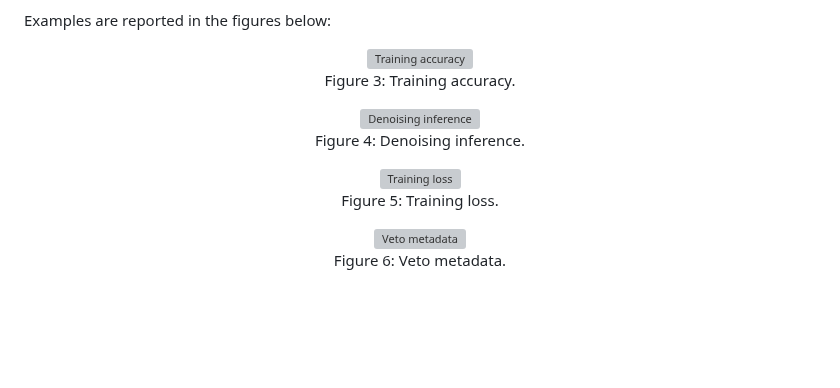
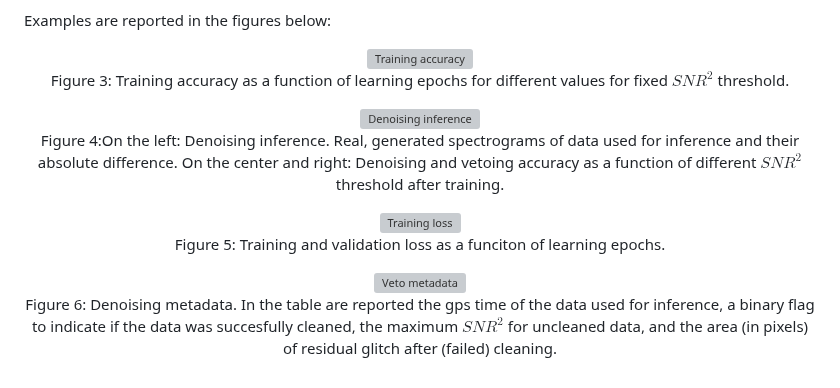
Before and after one commit to interTwin-eu/DT-Virgo-dags, a Markdown page: Final_Release/README.md, the part around the change. Rendered like a GitHub page; blank space fills up the shorter version; grey boxes are pictures that could not be loaded.

```diff
--- a/Final_Release/README.md
+++ b/Final_Release/README.md
@@ -222,23 +222,24 @@ Examples are reported in the figures below:
 <p align="center">
   <img src="https://github.com/user-attachments/assets/13b645f5-1ce8-415d-8eb0-f9ca45d70eeb" alt="Training accuracy">
   <br>
-  Figure 3: Training accuracy.
+  Figure 3: Training accuracy as a function of learning epochs for different values for fixed $SNR^2$ threshold.
 </p>
 
 <p align="center">
   <img src="https://github.com/user-attachments/assets/a7d37a27-4f58-47a3-8635-7ee422c29b1f" alt="Denoising inference">
   <br>
-  Figure 4: Denoising inference.
+  Figure 4:On the left: Denoising inference. Real, generated spectrograms of data used for inference and their absolute difference.
+On the center and right: Denoising and vetoing accuracy as a function of different $SNR^2$ threshold after training.
 </p>
 
 <p align="center">
   <img src="https://github.com/user-attachments/assets/ed0d994e-0903-48de-ab5e-cdee1978ad77" alt="Training loss">
   <br>
-  Figure 5: Training loss.
+  Figure 5: Training and validation loss as a funciton of learning epochs.
 </p>
 
 <p align="center">
   <img src="https://github.com/user-attachments/assets/884447df-25b0-41bc-8fb7-4f616e670581" alt="Veto metadata">
   <br>
-  Figure 6: Veto metadata.
+  Figure 6: Denoising metadata. In the table are reported the gps time of the data used for inference, a binary flag to indicate if the data was succesfully cleaned, the maximum $SNR^2$ for uncleaned data, and the area (in pixels) of residual glitch after (failed) cleaning.
 </p>
```
